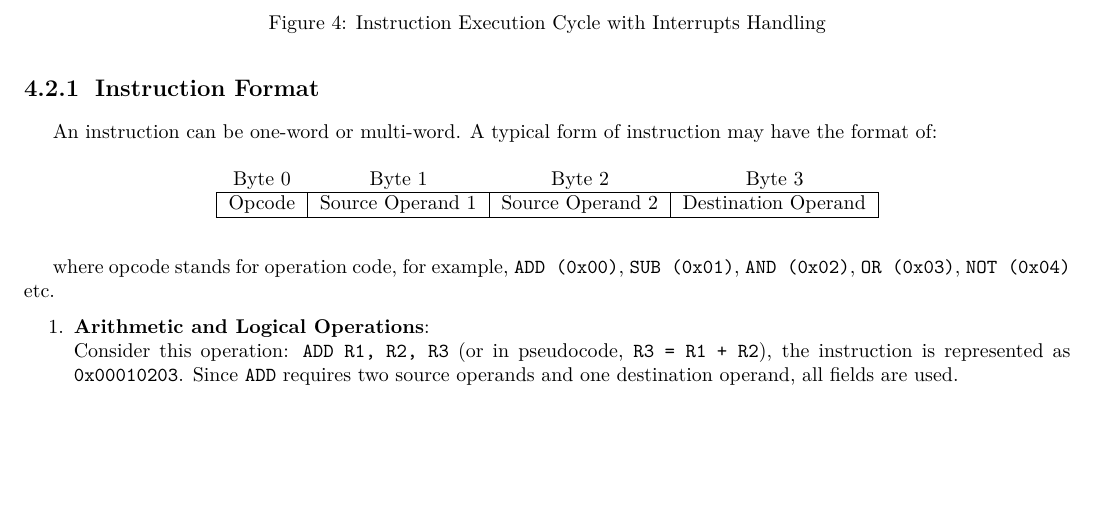
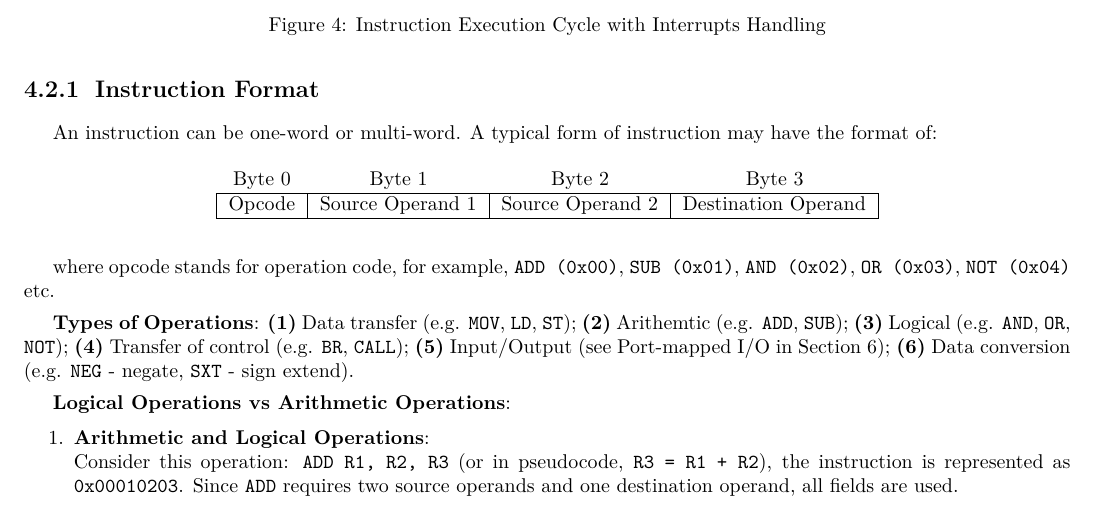
Before and after one commit to ShingZhanho/COMP2120-Notes, a LaTeX document (notes/COMP2120-Notes.tex, which reads notes/chaps/instruction-execution-cycle/index.tex): part of page 15 of 28, cut so that both start at the same text, the shorter picture padded with empty space. Compiled offline with pdfLaTeX.

Commit message:
notes: types of instructions/operations

```diff
--- a/notes/chaps/instruction-execution-cycle/index.tex
+++ b/notes/chaps/instruction-execution-cycle/index.tex
@@ -55,6 +55,19 @@ format of:
 \end{table}
 where opcode stands for operation code, for example, \texttt{ADD (0x00)}, \texttt{SUB (0x01)},
 \texttt{AND (0x02)}, \texttt{OR (0x03)}, \texttt{NOT (0x04)} etc.
+
+\zexternaldocument{chaps/input-output/index} % for referencing I/O instructions
+
+\textbf{Types of Operations}: \begin{enumerate*}[label=\textbf{(\arabic*)}]
+    \item Data transfer (e.g. \texttt{MOV}, \texttt{LD}, \texttt{ST});
+    \item Arithemtic (e.g. \texttt{ADD}, \texttt{SUB});
+    \item Logical (e.g. \texttt{AND}, \texttt{OR}, \texttt{NOT});
+    \item Transfer of control (e.g. \texttt{BR}, \texttt{CALL});
+    \item Input/Output (see \hyperref[lbl:port-mapped-io]{Port-mapped I/O} in Section \ref{sec:input-output});
+    \item Data conversion (e.g. \texttt{NEG} - negate, \texttt{SXT} - sign extend).
+\end{enumerate*}
+
+\textbf{Logical Operations vs Arithmetic Operations}:
 
 \begin{enumerate}
 
```
Also changed, not shown: notes/chaps/input-output/index.tex (+2 -2 lines).
